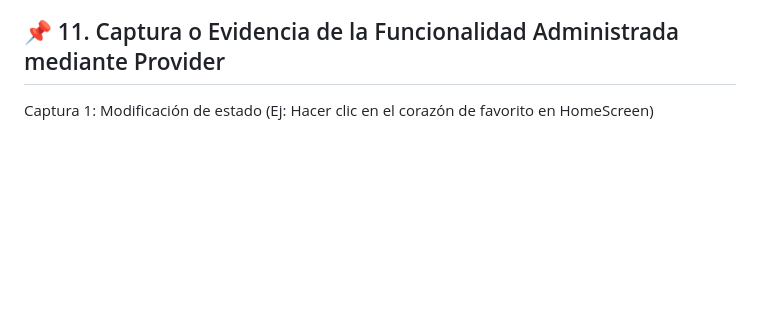
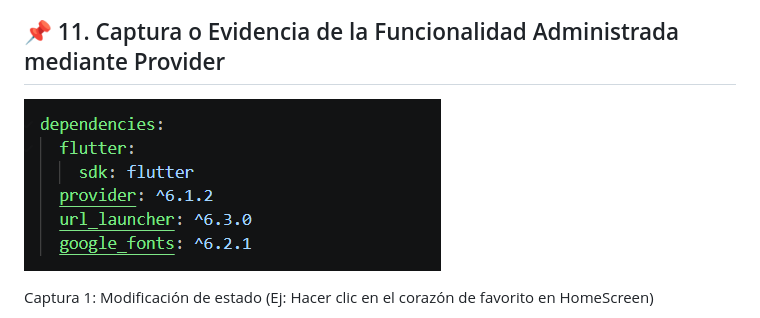
Before and after one commit to joherrera-01/ACT_INT3_JDHG, a Markdown page: README.md, the part around the change. GitHub-like rendering; pictures changed too: image-14.png (added); blank space fills up the shorter version.

```diff
--- a/README.md
+++ b/README.md
@@ -82,6 +82,7 @@ Captura: MisPaseosScreen con los paseos agendados
 
 ## 📌 11. Captura o Evidencia de la Funcionalidad Administrada mediante Provider
 
+![alt text](image-14.png)
 
 Captura 1: Modificación de estado (Ej: Hacer clic en el corazón de favorito en HomeScreen)
 
```
